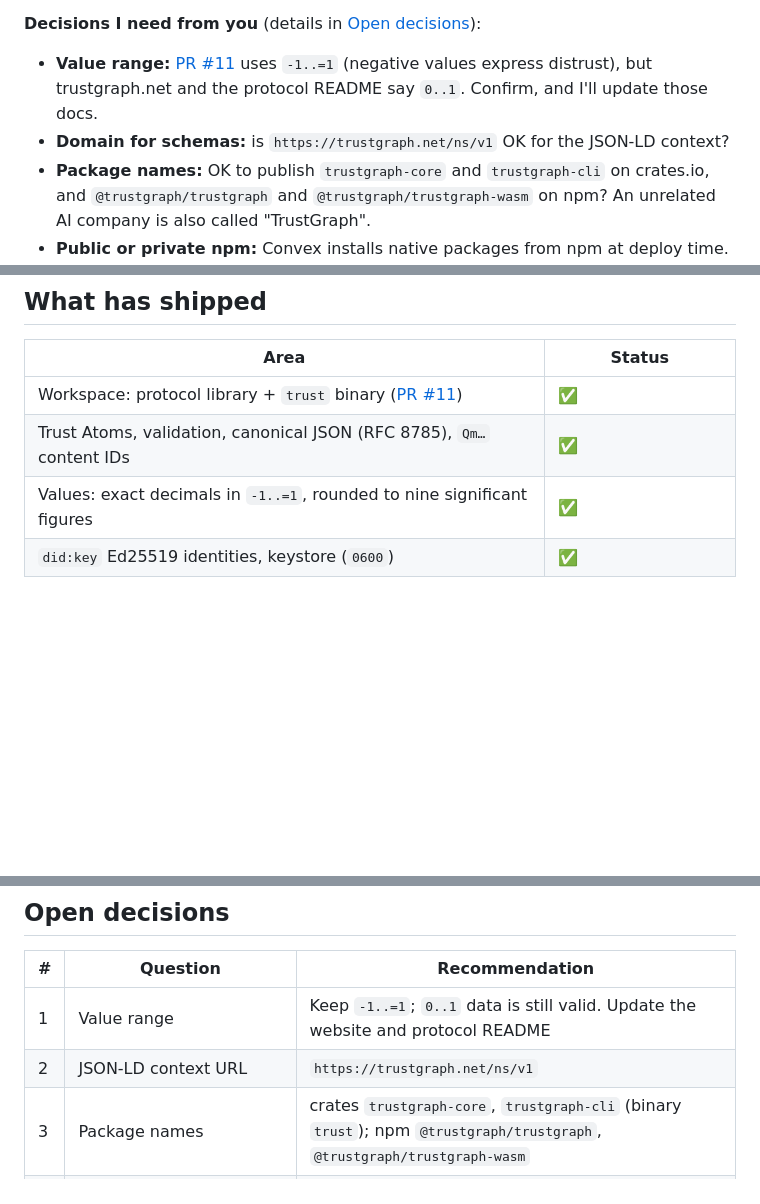
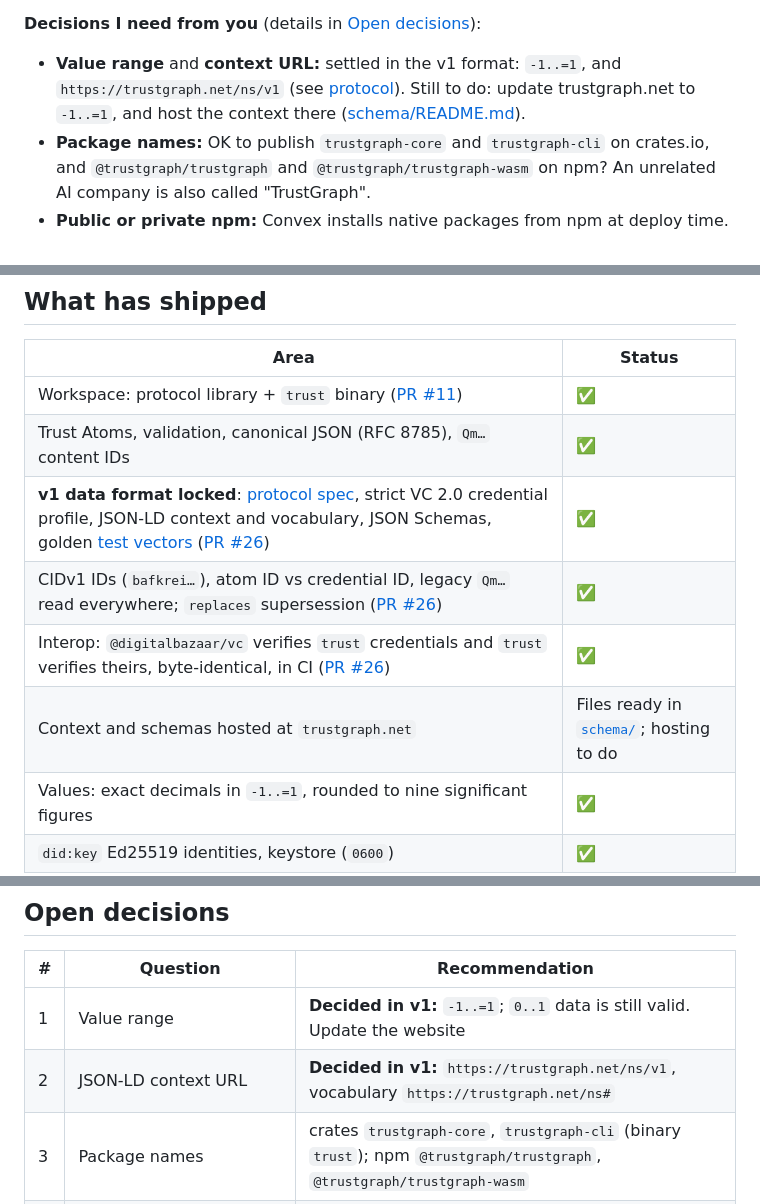
Before and after one commit to trustgraph/trustgraph-rust-cli, a Markdown page: doc/plan/README.md, 3 parts joined by grey strips. GitHub-like rendering; blank space fills up the shorter version.

Commit message:
Roadmap: v1 data format rows and decided open questions
Co-Authored-By: Claude Opus 5.5 <noreply@anthropic.com>
Claude-Session: https://claude.ai/code/session_01UdKneRqUnsbv1t7NyvcT68

```diff
--- a/doc/plan/README.md
+++ b/doc/plan/README.md
@@ -43,10 +43,10 @@ with all protocol logic in one Rust core. It will be renamed to
 
 **Decisions I need from you** (details in [Open decisions](#open-decisions)):
 
-- **Value range:** [PR #11](https://github.com/trustgraph/trustgraph-rust-cli/pull/11) uses `-1..=1` (negative values express distrust), but trustgraph.net
-  and the protocol README say `0..1`. Confirm, and I'll update those docs.
-- **Domain for schemas:** is `https://trustgraph.net/ns/v1` OK for the
-  JSON-LD context?
+- **Value range** and **context URL:** settled in the v1 format: `-1..=1`,
+  and `https://trustgraph.net/ns/v1` (see [protocol](../protocol.md)). Still
+  to do: update trustgraph.net to `-1..=1`, and host the context there
+  ([schema/README.md](../../schema/README.md)).
 - **Package names:** OK to publish `trustgraph-core` and `trustgraph-cli` on
   crates.io, and `@trustgraph/trustgraph` and `@trustgraph/trustgraph-wasm`
   on npm? An unrelated AI company is also called "TrustGraph".
@@ -90,6 +90,10 @@ Everything below this line is supporting detail.
 |---|---|
 | Workspace: protocol library + `trust` binary ([PR #11](https://github.com/trustgraph/trustgraph-rust-cli/pull/11)) | ✅ |
 | Trust Atoms, validation, canonical JSON (RFC 8785), `Qm…` content IDs | ✅ |
+| **v1 data format locked**: [protocol spec](../protocol.md), strict VC 2.0 credential profile, JSON-LD context and vocabulary, JSON Schemas, golden [test vectors](../../test-vectors) ([PR #26](https://github.com/trustgraph/trustgraph-rust-cli/pull/26)) | ✅ |
+| CIDv1 IDs (`bafkrei…`), atom ID vs credential ID, legacy `Qm…` read everywhere; `replaces` supersession ([PR #26](https://github.com/trustgraph/trustgraph-rust-cli/pull/26)) | ✅ |
+| Interop: `@digitalbazaar/vc` verifies `trust` credentials and `trust` verifies theirs, byte-identical, in CI ([PR #26](https://github.com/trustgraph/trustgraph-rust-cli/pull/26)) | ✅ |
+| Context and schemas hosted at `trustgraph.net` | Files ready in [`schema/`](../../schema); hosting to do |
 | Values: exact decimals in `-1..=1`, rounded to nine significant figures | ✅ |
 | `did:key` Ed25519 identities, keystore (`0600`) | ✅ |
 | W3C VC 2.0 + `eddsa-jcs-2022` sign/verify (passes the spec's test vectors) | ✅ |
@@ -232,8 +236,8 @@ language policy shipped in [PR #15](https://github.com/trustgraph/trustgraph-rus
 
 | # | Question | Recommendation |
 |---|---|---|
-| 1 | Value range | Keep `-1..=1`; `0..1` data is still valid. Update the website and protocol README |
-| 2 | JSON-LD context URL | `https://trustgraph.net/ns/v1` |
+| 1 | Value range | **Decided in v1:** `-1..=1`; `0..1` data is still valid. Update the website |
+| 2 | JSON-LD context URL | **Decided in v1:** `https://trustgraph.net/ns/v1`, vocabulary `https://trustgraph.net/ns#` |
 | 3 | Package names | crates `trustgraph-core`, `trustgraph-cli` (binary `trust`); npm `@trustgraph/trustgraph`, `@trustgraph/trustgraph-wasm` |
 | 4 | Public or private npm | Public: Convex installs native packages from npm at deploy time |
 | 5 | Copyright line in LICENSE | Currently the unfilled Apache template; e.g. "Trust Graph contributors" |
```
